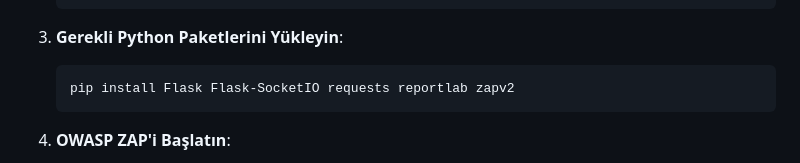
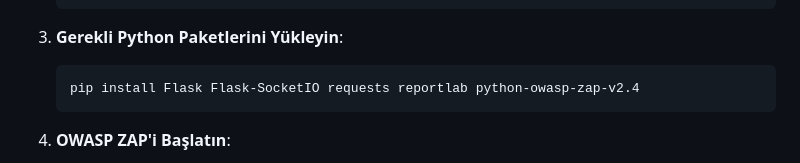
Before and after one commit to demiromerfaruuk/vscanner, a Markdown page: README.md, the part around the change. GitHub-like rendering.

````diff
--- a/README.md
+++ b/README.md
@@ -48,7 +48,7 @@
 
 3. **Gerekli Python Paketlerini Yükleyin**:
    ```bash
-   pip install Flask Flask-SocketIO requests reportlab zapv2
+   pip install Flask Flask-SocketIO requests reportlab python-owasp-zap-v2.4
    ```
 
 4. **OWASP ZAP'i Başlatın**:
````
